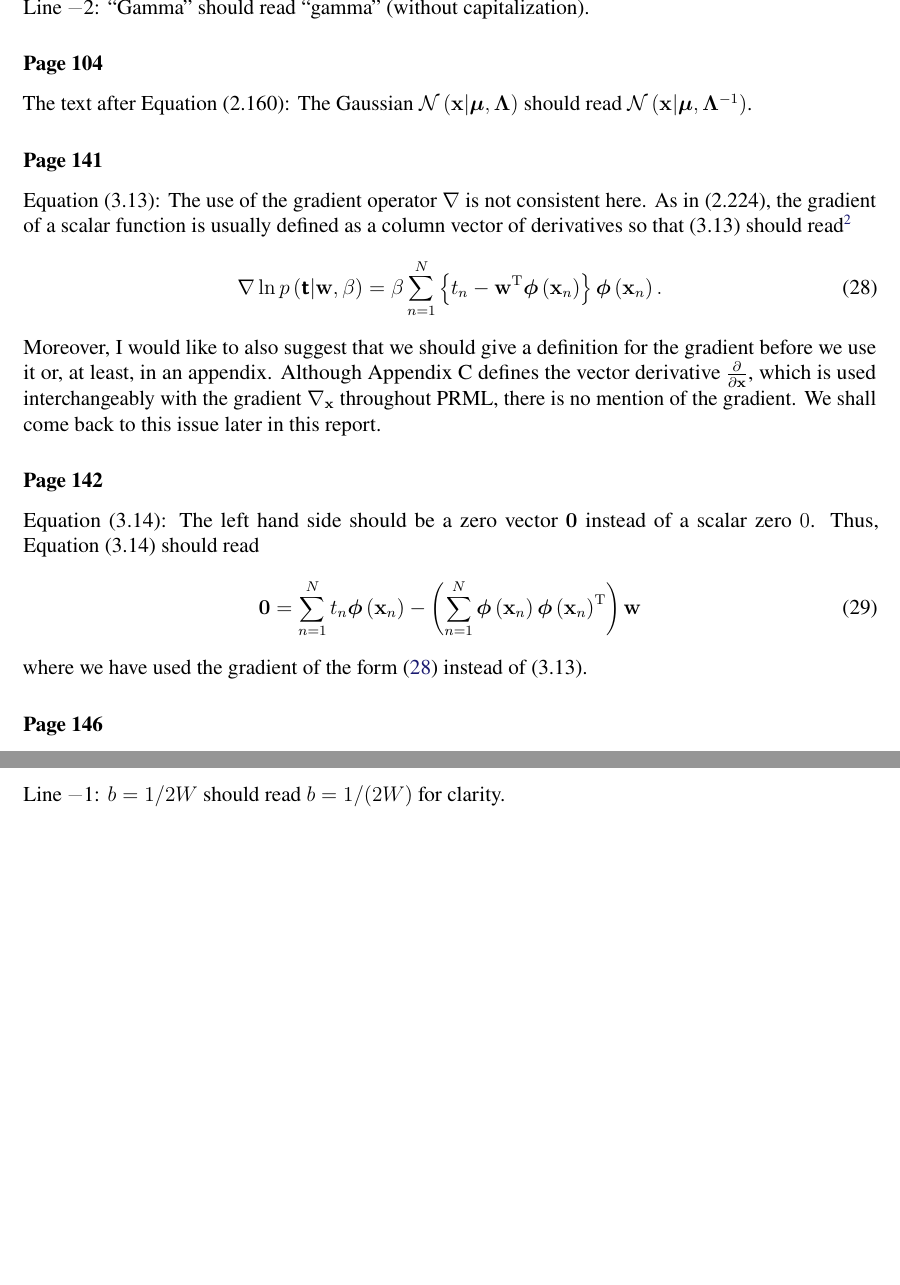
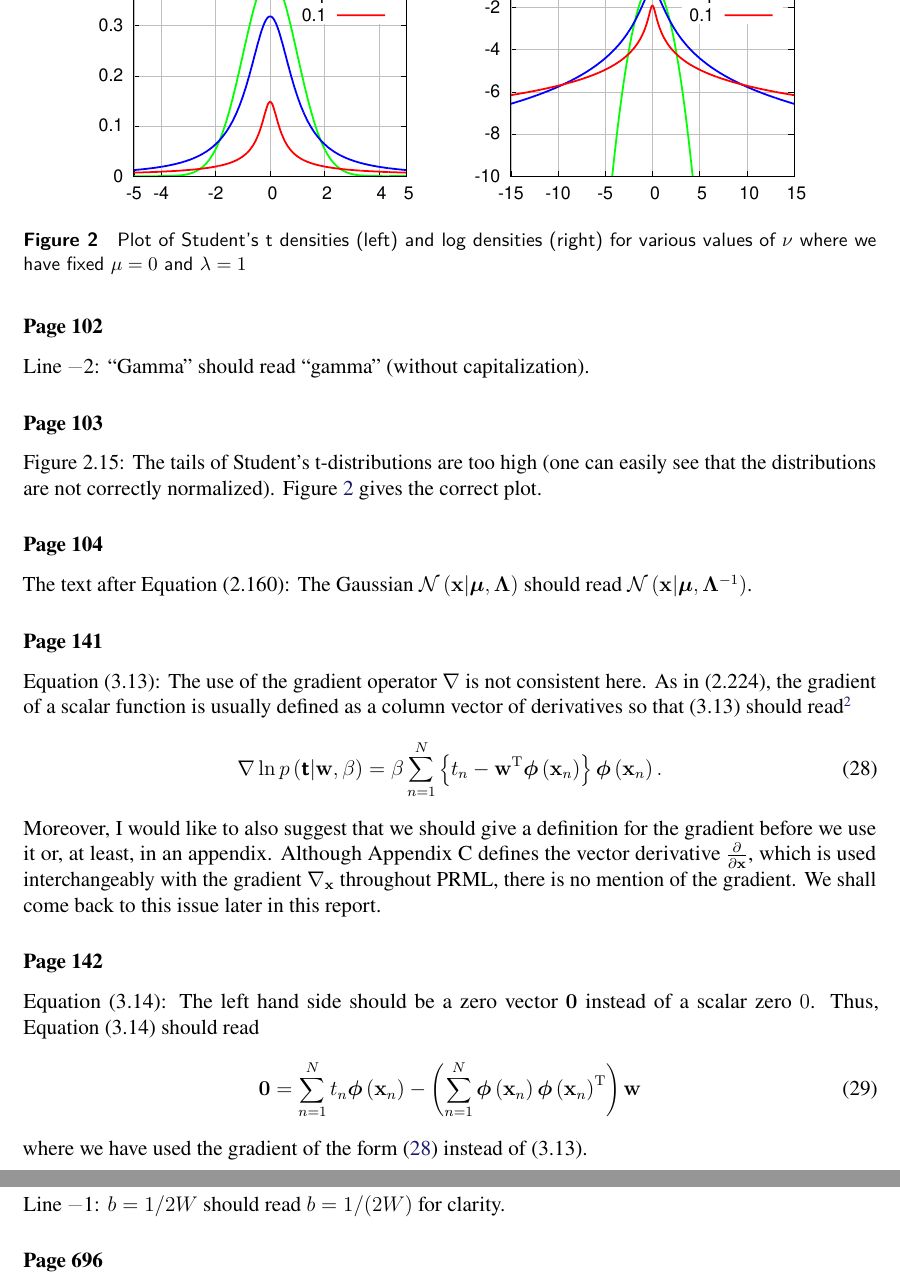
Before and after one commit to yousuketakada/prml_errata, a LaTeX document (prml_errata.tex): two parts of pages 5 and 16 of 25 before the commit and two parts of pages 5 and 17 of 25 after it, joined at a grey line, cut at the place of the change, the shorter picture padded with empty space. Compiled offline with pdfLaTeX.

Commit message:
Add erratum for Figure 2.15

```diff
--- a/prml_errata.tex
+++ b/prml_errata.tex
@@ -346,6 +346,21 @@ in which we assume a Gaussian-Wishart prior for each Gaussian component.
 Line~\textminus2:
 ``Gamma'' should read ``gamma'' (without capitalization).
 
+\erratum{Page~103}
+Figure~2.15: The tails of Student's t-distributions are too high
+(one can easily see that the distributions are not correctly normalized).
+Figure~\ref{fig:Student_t_densities} gives the correct plot.
+
+\begin{figure}
+\centering
+\includegraphics{student_t_plots.eps}
+\includegraphics{student_t_plots_log.eps}
+\caption{Plot of Student's t densities (left) and log densities (right)
+for various values of $\nu$ where we have fixed $\mu = 0$ and $\lambda = 1$
+}
+\label{fig:Student_t_densities}
+\end{figure}
+
 \erratum{Page~104}
 The text after Equation~(2.160):
 The Gaussian~$\mathcal{N}\left(\mathbf{x}\middle|\bm{\mu}, \mathbf{\Lambda}\right)$
```
Also changed, not shown: fig/student_t_plots.eps (added), fig/student_t_plots_log.eps (added), prml_errata.pdf, 2 other files.
